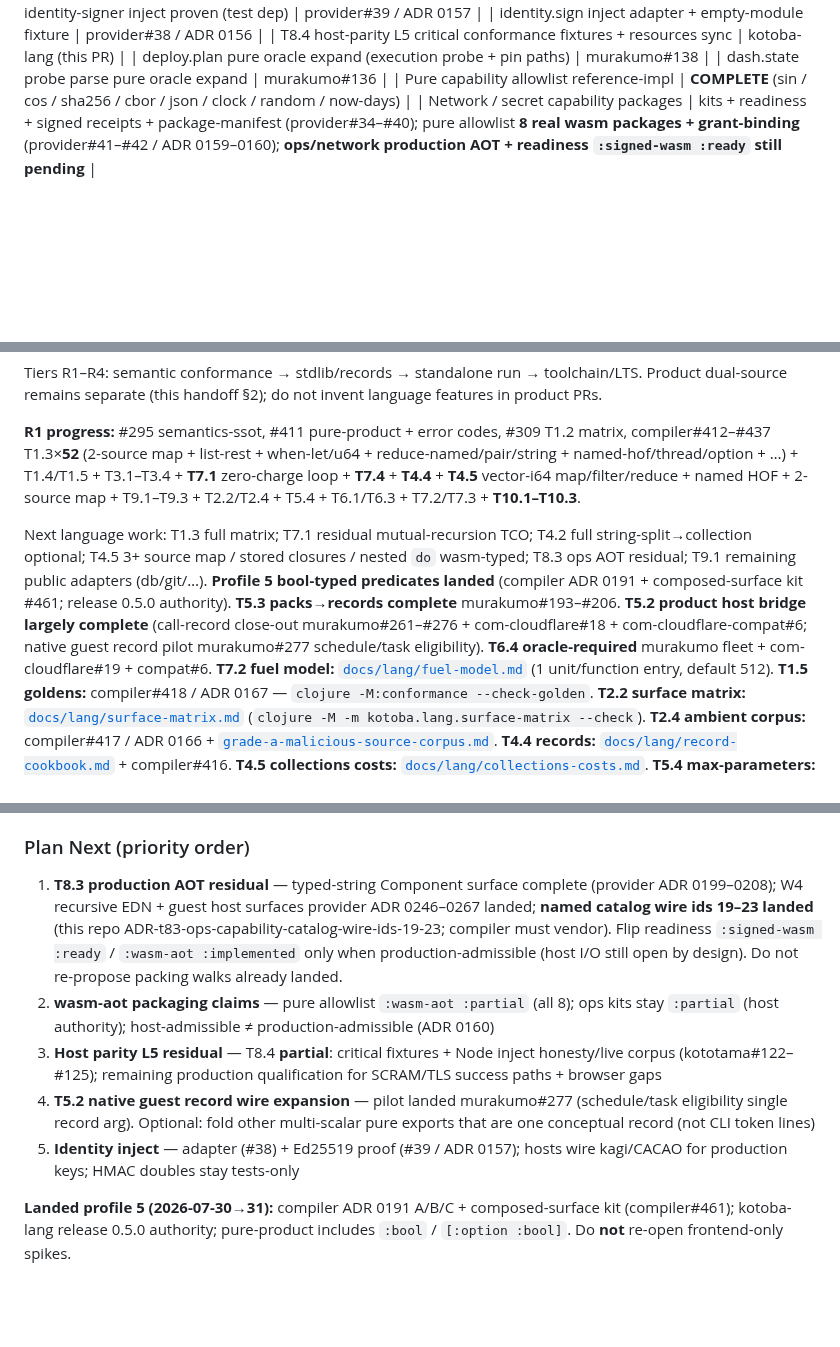
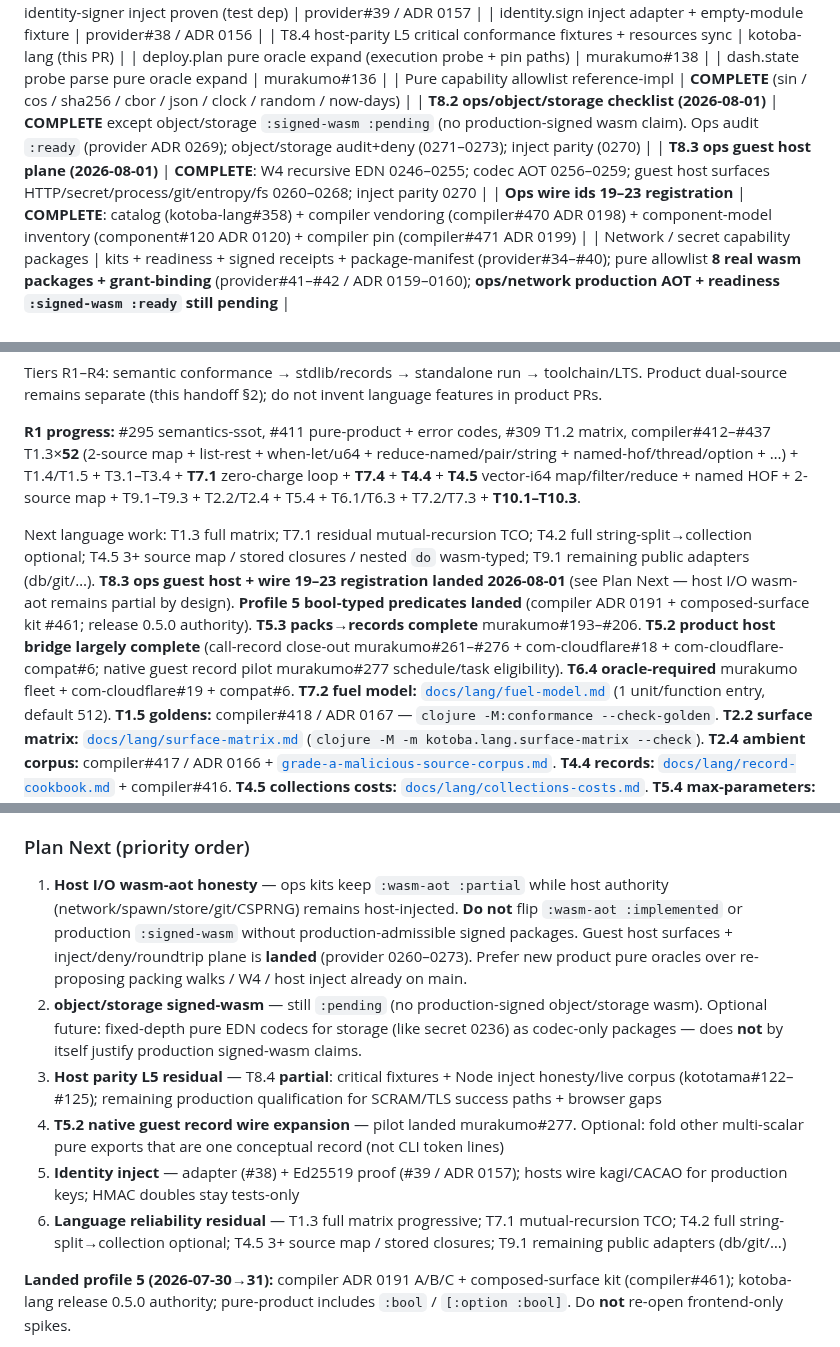
Before and after one commit to kotoba-lang/kotoba-lang, a Markdown page: docs/agent-handoff-kotoba-refactor.md, 3 parts joined by grey strips. Drawn GitHub-style; blank space fills up the shorter version.

Commit message:
docs: handoff T8.2/T8.3 wave complete through wire 19–23 (2026-08-01)
Record ops guest host plane, checklist, catalog/component registration.
Plan Next focuses on host I/O wasm-aot honesty and object/storage signed-wasm.

```diff
--- a/docs/agent-handoff-kotoba-refactor.md
+++ b/docs/agent-handoff-kotoba-refactor.md
@@ -70,6 +70,9 @@ This file is the **runbook** so a fresh agent can continue without chat history.
 | deploy.plan pure oracle expand (execution probe + pin paths) | murakumo#138 |
 | dash.state probe parse pure oracle expand | murakumo#136 |
 | Pure capability allowlist reference-impl | **COMPLETE** (sin / cos / sha256 / cbor / json / clock / random / now-days) |
+| **T8.2 ops/object/storage checklist (2026-08-01)** | **COMPLETE** except object/storage `:signed-wasm :pending` (no production-signed wasm claim). Ops audit `:ready` (provider ADR 0269); object/storage audit+deny (0271–0273); inject parity (0270) |
+| **T8.3 ops guest host plane (2026-08-01)** | **COMPLETE**: W4 recursive EDN 0246–0255; codec AOT 0256–0259; guest host surfaces HTTP/secret/process/git/entropy/fs 0260–0268; inject parity 0270 |
+| **Ops wire ids 19–23 registration** | **COMPLETE**: catalog (kotoba-lang#358) + compiler vendoring (compiler#470 ADR 0198) + component-model inventory (component#120 ADR 0120) + compiler pin (compiler#471 ADR 0199) |
 | Network / secret capability packages | kits + readiness + signed receipts + package-manifest (provider#34–#40); pure allowlist **8 real wasm packages + grant-binding** (provider#41–#42 / ADR 0159–0160); **ops/network production AOT + readiness `:signed-wasm :ready` still pending** |
 
 ### Language reliability parity (CLJ/CLJS-class trust)
@@ -84,7 +87,7 @@ Product dual-source remains separate (this handoff §2); do not invent language
 
 **R1 progress:** #295 semantics-ssot, #411 pure-product + error codes, #309 T1.2 matrix, compiler#412–#437 T1.3×**52** (2-source map + list-rest + when-let/u64 + reduce-named/pair/string + named-hof/thread/option + …) + T1.4/T1.5 + T3.1–T3.4 + **T7.1** zero-charge loop + **T7.4** + **T4.4** + **T4.5** vector-i64 map/filter/reduce + named HOF + 2-source map + T9.1–T9.3 + T2.2/T2.4 + T5.4 + T6.1/T6.3 + T7.2/T7.3 + **T10.1–T10.3**.
 
-Next language work: T1.3 full matrix; T7.1 residual mutual-recursion TCO; T4.2 full string-split→collection optional; T4.5 3+ source map / stored closures / nested `do` wasm-typed; T8.3 ops AOT residual; T9.1 remaining public adapters (db/git/…). **Profile 5 bool-typed predicates landed** (compiler ADR 0191 + composed-surface kit #461; release 0.5.0 authority). **T5.3 packs→records complete** murakumo#193–#206. **T5.2 product host bridge largely complete** (call-record close-out murakumo#261–#276 + com-cloudflare#18 + com-cloudflare-compat#6; native guest record pilot murakumo#277 schedule/task eligibility). **T6.4 oracle-required** murakumo fleet + com-cloudflare#19 + compat#6.
+Next language work: T1.3 full matrix; T7.1 residual mutual-recursion TCO; T4.2 full string-split→collection optional; T4.5 3+ source map / stored closures / nested `do` wasm-typed; T9.1 remaining public adapters (db/git/…). **T8.3 ops guest host + wire 19–23 registration landed 2026-08-01** (see Plan Next — host I/O wasm-aot remains partial by design). **Profile 5 bool-typed predicates landed** (compiler ADR 0191 + composed-surface kit #461; release 0.5.0 authority). **T5.3 packs→records complete** murakumo#193–#206. **T5.2 product host bridge largely complete** (call-record close-out murakumo#261–#276 + com-cloudflare#18 + com-cloudflare-compat#6; native guest record pilot murakumo#277 schedule/task eligibility). **T6.4 oracle-required** murakumo fleet + com-cloudflare#19 + compat#6.
 **T7.2 fuel model:** [`docs/lang/fuel-model.md`](./lang/fuel-model.md) (1 unit/function entry, default 512).
 **T1.5 goldens:** compiler#418 / ADR 0167 — `clojure -M:conformance --check-golden`.
 **T2.2 surface matrix:** [`docs/lang/surface-matrix.md`](./lang/surface-matrix.md) (`clojure -M -m kotoba.lang.surface-matrix --check`).
@@ -122,11 +125,12 @@ Next language work: T1.3 full matrix; T7.1 residual mutual-recursion TCO; T4.2 f
 
 ### Plan Next (priority order)
 
-1. **T8.3 production AOT residual** — typed-string Component surface complete (provider ADR 0199–0208); W4 recursive EDN + guest host surfaces provider ADR 0246–0267 landed; **named catalog wire ids 19–23 landed** (this repo ADR-t83-ops-capability-catalog-wire-ids-19-23; compiler must vendor). Flip readiness `:signed-wasm :ready` / `:wasm-aot :implemented` only when production-admissible (host I/O still open by design). Do not re-propose packing walks already landed.
-2. **wasm-aot packaging claims** — pure allowlist `:wasm-aot :partial` (all 8); ops kits stay `:partial` (host authority); host-admissible ≠ production-admissible (ADR 0160)
+1. **Host I/O wasm-aot honesty** — ops kits keep `:wasm-aot :partial` while host authority (network/spawn/store/git/CSPRNG) remains host-injected. **Do not** flip `:wasm-aot :implemented` or production `:signed-wasm` without production-admissible signed packages. Guest host surfaces + inject/deny/roundtrip plane is **landed** (provider 0260–0273). Prefer new product pure oracles over re-proposing packing walks / W4 / host inject already on main.
+2. **object/storage signed-wasm** — still `:pending` (no production-signed object/storage wasm). Optional future: fixed-depth pure EDN codecs for storage (like secret 0236) as codec-only packages — does **not** by itself justify production signed-wasm claims.
 3. **Host parity L5 residual** — T8.4 **partial**: critical fixtures + Node inject honesty/live corpus (kototama#122–#125); remaining production qualification for SCRAM/TLS success paths + browser gaps
-4. **T5.2 native guest record wire expansion** — pilot landed murakumo#277 (schedule/task eligibility single record arg). Optional: fold other multi-scalar pure exports that are one conceptual record (not CLI token lines)
+4. **T5.2 native guest record wire expansion** — pilot landed murakumo#277. Optional: fold other multi-scalar pure exports that are one conceptual record (not CLI token lines)
 5. **Identity inject** — adapter (#38) + Ed25519 proof (#39 / ADR 0157); hosts wire kagi/CACAO for production keys; HMAC doubles stay tests-only
+6. **Language reliability residual** — T1.3 full matrix progressive; T7.1 mutual-recursion TCO; T4.2 full string-split→collection optional; T4.5 3+ source map / stored closures; T9.1 remaining public adapters (db/git/…)
 
 **Landed profile 5 (2026-07-30→31):** compiler ADR 0191 A/B/C + composed-surface kit (compiler#461); kotoba-lang release 0.5.0 authority; pure-product includes `:bool` / `[:option :bool]`. Do **not** re-open frontend-only spikes.
 
```
Also changed, not shown: other parts of docs/agent-handoff-kotoba-refactor.md (+3 -1 lines).
